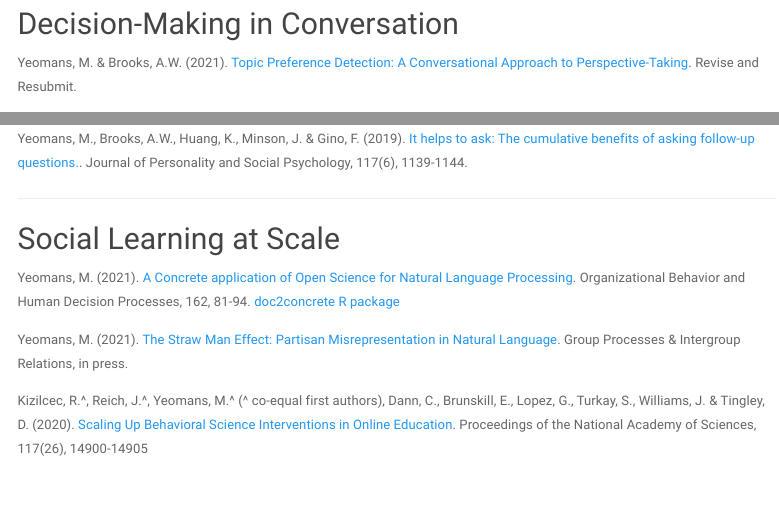
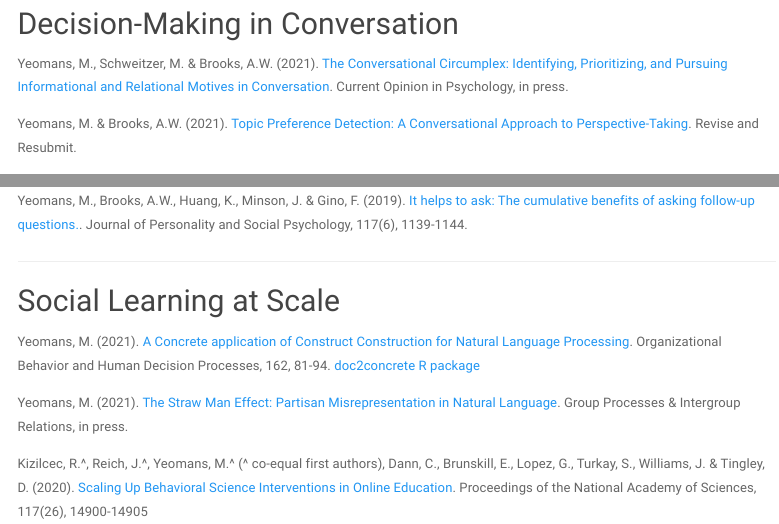
Before and after one commit to myeomans/myeomans.github.io, an R Markdown document (research.Rmd): the page in a window 1100 px wide, from 190 px down, and a second part further down, joined at a grey line. Rendered offline with R 4.5, knitr and Pandoc, with nearby package versions; a font, style sheet, LaTeX package, included part or bibliography that could not be used is replaced or left out; menus at the side of the page are left out.

Commit message:
circumplex

```diff
--- a/research.Rmd
+++ b/research.Rmd
@@ -16,6 +16,8 @@ display:none;
 ***
 
 ## Decision-Making in Conversation
+
+Yeomans, M., Schweitzer, M. & Brooks, A.W. (2021). [The Conversational Circumplex: Identifying, Prioritizing, and Pursuing Informational and Relational Motives in Conversation](http://www.mikeyeomans.info/papers/circumplex.pdf). Current Opinion in Psychology, in press.
 
 Yeomans, M. & Brooks, A.W. (2021). [Topic Preference Detection: A Conversational Approach to Perspective-Taking](http://www.mikeyeomans.info/papers/topic_selection.pdf). Revise and Resubmit.
 
@@ -36,7 +38,7 @@ Yeomans, M., Brooks, A.W., Huang, K., Minson, J. & Gino, F. (2019). [It helps to
 ## Social Learning at Scale
 
 
-Yeomans, M. (2021). [A Concrete application of Open Science for Natural Language Processing](http://www.mikeyeomans.info/papers/concreteness.pdf). Organizational Behavior and Human Decision Processes, 162, 81-94. [doc2concrete R package](https://cran.r-project.org/package=doc2concrete)
+Yeomans, M. (2021). [A Concrete application of Construct Construction for Natural Language Processing](http://www.mikeyeomans.info/papers/concreteness.pdf). Organizational Behavior and Human Decision Processes, 162, 81-94. [doc2concrete R package](https://cran.r-project.org/package=doc2concrete)
 
 Yeomans, M. (2021). [The Straw Man Effect: Partisan Misrepresentation in Natural Language ](http://www.mikeyeomans.info/papers/straw_men.pdf). Group Processes & Intergroup Relations, in press.
 
```
Also changed, not shown: papers/circumplex.pdf (added), papers/yeomansCV.pdf, research.html, 1 other file.
